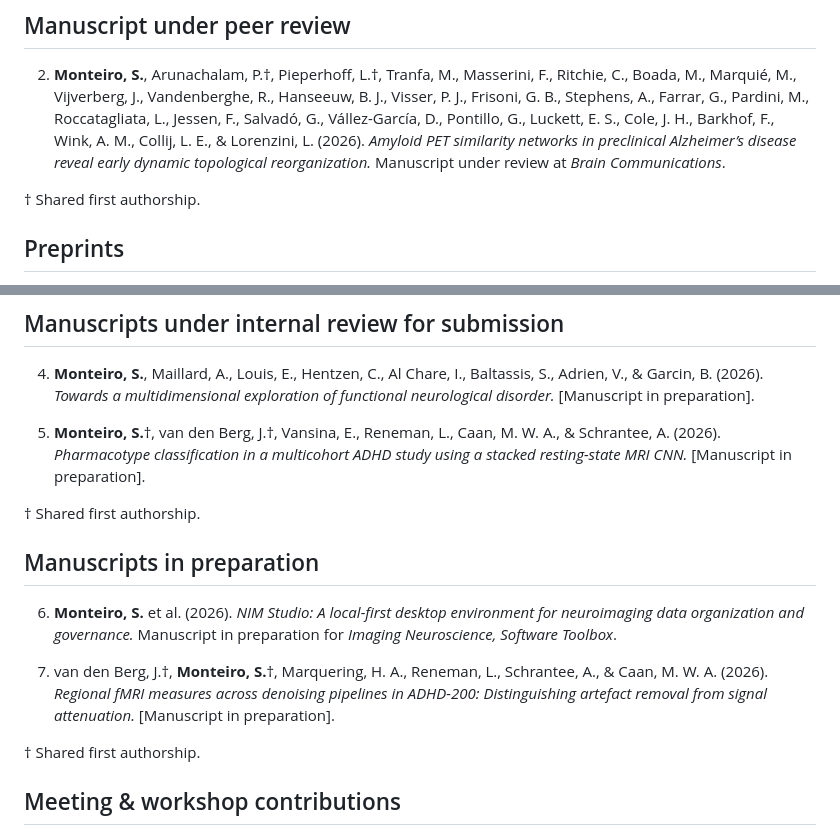
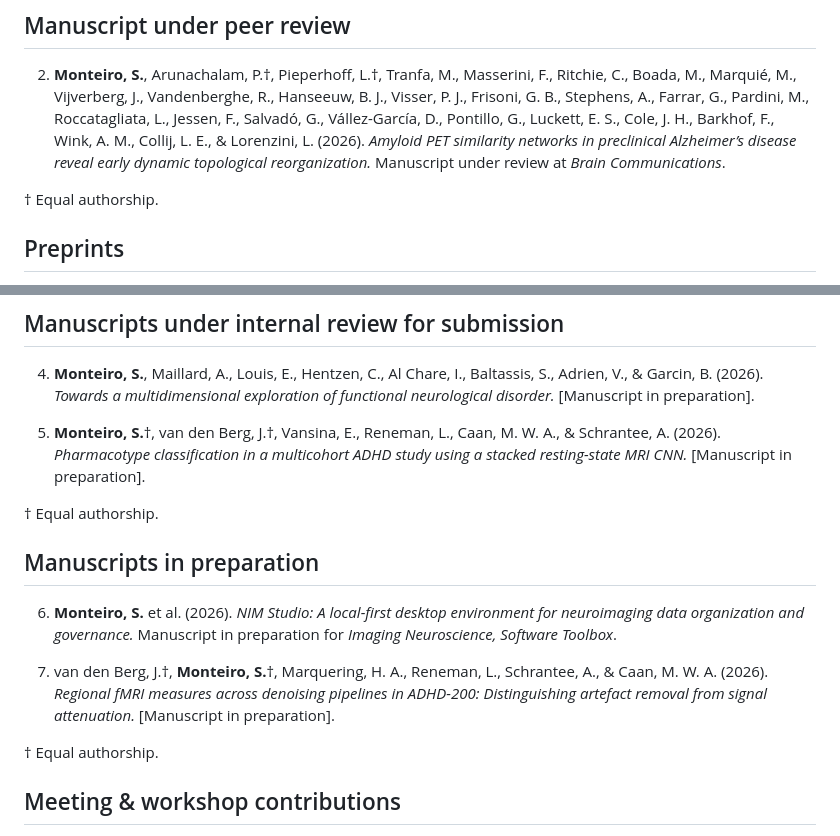
Before and after one commit to monteiro-sara/citations, a Markdown page: CITATIONS.md, 2 parts joined by grey strips. GitHub-like rendering.

Commit message:
Revise authorship notation in CITATIONS.md
Updated author attribution from 'Shared first authorship' to 'Equal authorship' for clarity.

```diff
--- a/CITATIONS.md
+++ b/CITATIONS.md
@@ -10,7 +10,7 @@ _Last updated: 06 September 2026._
 
 2. **Monteiro, S.**, Arunachalam, P.†, Pieperhoff, L.†, Tranfa, M., Masserini, F., Ritchie, C., Boada, M., Marquié, M., Vijverberg, J., Vandenberghe, R., Hanseeuw, B. J., Visser, P. J., Frisoni, G. B., Stephens, A., Farrar, G., Pardini, M., Roccatagliata, L., Jessen, F., Salvadó, G., Vállez-García, D., Pontillo, G., Luckett, E. S., Cole, J. H., Barkhof, F., Wink, A. M., Collij, L. E., & Lorenzini, L. (2026). *Amyloid PET similarity networks in preclinical Alzheimer’s disease reveal early dynamic topological reorganization.* Manuscript under review at *Brain Communications*.
 
-† Shared first authorship.
+† Equal authorship.
 
 ## Preprints
 
@@ -22,7 +22,7 @@ _Last updated: 06 September 2026._
 
 5. **Monteiro, S.**†, van den Berg, J.†, Vansina, E., Reneman, L., Caan, M. W. A., & Schrantee, A. (2026). *Pharmacotype classification in a multicohort ADHD study using a stacked resting-state MRI CNN.* [Manuscript in preparation].
 
-† Shared first authorship.
+† Equal authorship.
 
 ## Manuscripts in preparation
 
@@ -30,7 +30,7 @@ _Last updated: 06 September 2026._
 
 7. van den Berg, J.†, **Monteiro, S.**†, Marquering, H. A., Reneman, L., Schrantee, A., & Caan, M. W. A. (2026). *Regional fMRI measures across denoising pipelines in ADHD-200: Distinguishing artefact removal from signal attenuation.* [Manuscript in preparation].
 
-† Shared first authorship.
+† Equal authorship.
 
 ## Meeting & workshop contributions
 
```
